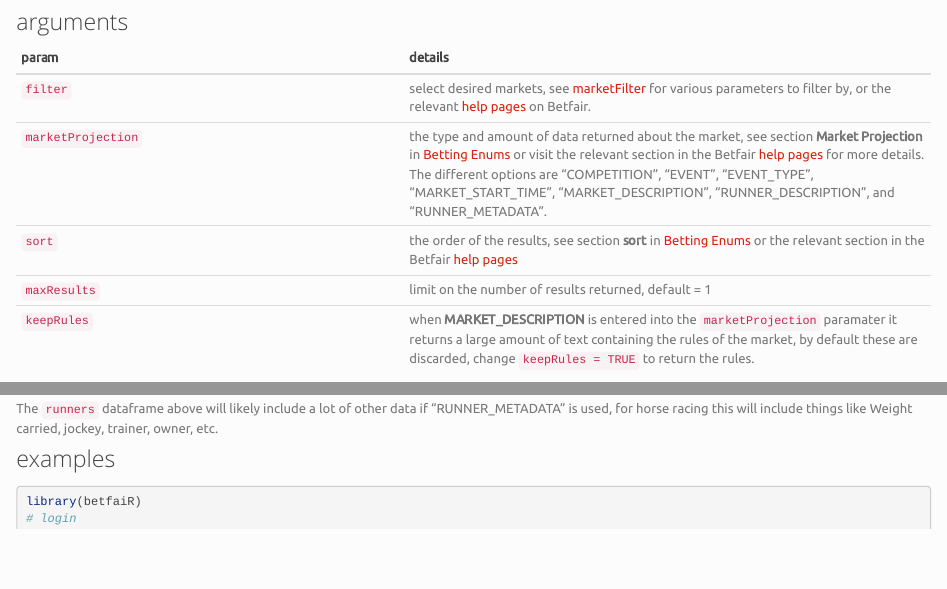
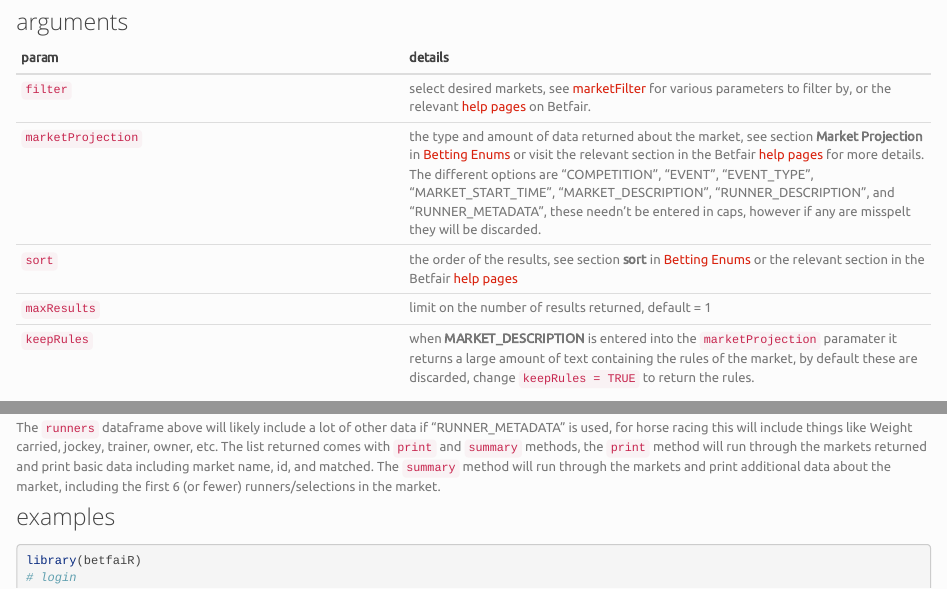
Before and after one commit to durtal/betfaiR, an R Markdown document (methods_marketCatalogue.Rmd): the page in a window 1100 px wide, from 440 px down, and a second part further down, joined at a grey line. Rendered offline with R 4.5, knitr and Pandoc, with nearby package versions; some code elsewhere in the file could not run offline.

Commit message:
marketCatalogue summary methods

```diff
--- a/methods_marketCatalogue.Rmd
+++ b/methods_marketCatalogue.Rmd
@@ -21,7 +21,7 @@ bf$marketCatalogue(filter = marketFilter(),
 param | details
 ------|--------
 `filter` | select desired markets, see [marketFilter](marketFilter.html) for various parameters to filter by, or the relevant [help pages](https://api.developer.betfair.com/services/webapps/docs/display/1smk3cen4v3lu3yomq5qye0ni/Betting+Type+Definitions#BettingTypeDefinitions-MarketFilter) on Betfair.
-`marketProjection` | the type and amount of data returned about the market, see section **Market Projection** in [Betting Enums](betting_enums.html) or visit the relevant section in the Betfair [help pages](https://api.developer.betfair.com/services/webapps/docs/display/1smk3cen4v3lu3yomq5qye0ni/Betting+Enums#BettingEnums-MarketProjection) for more details.  The different options are "COMPETITION", "EVENT", "EVENT_TYPE", "MARKET_START_TIME", "MARKET_DESCRIPTION", "RUNNER_DESCRIPTION", and "RUNNER_METADATA".
+`marketProjection` | the type and amount of data returned about the market, see section **Market Projection** in [Betting Enums](betting_enums.html) or visit the relevant section in the Betfair [help pages](https://api.developer.betfair.com/services/webapps/docs/display/1smk3cen4v3lu3yomq5qye0ni/Betting+Enums#BettingEnums-MarketProjection) for more details.  The different options are "COMPETITION", "EVENT", "EVENT_TYPE", "MARKET_START_TIME", "MARKET_DESCRIPTION", "RUNNER_DESCRIPTION", and "RUNNER_METADATA", these needn't be entered in caps, however if any are misspelt they will be discarded.
 `sort` | the order of the results, see section **sort** in [Betting Enums](betting_enums.html) or the relevant section in the Betfair [help pages](https://api.developer.betfair.com/services/webapps/docs/display/1smk3cen4v3lu3yomq5qye0ni/Betting+Enums#BettingEnums-MarketSort)
 `maxResults` | limit on the number of results returned, default = 1
 `keepRules` | when **MARKET_DESCRIPTION** is entered into the `marketProjection` paramater it returns a large amount of text containing the rules of the market, by default these are discarded, change `keepRules = TRUE` to return the rules.
@@ -61,7 +61,7 @@ variable | marketProjection | dataframe | details
 `sortPriority` |  "RUNNER_DESCRIPTION" or "RUNNER_METADATA" | runners | ordered by amount matched
 `runnerId` |  "RUNNER_DESCRIPTION" or "RUNNER_METADATA" | runners | runner id (same as selection id)
 
-The `runners` dataframe above will likely include a lot of other data if "RUNNER_METADATA" is used, for horse racing this will include things like Weight carried, jockey, trainer, owner, etc.
+The `runners` dataframe above will likely include a lot of other data if "RUNNER_METADATA" is used, for horse racing this will include things like Weight carried, jockey, trainer, owner, etc.  The list returned comes with `print` and `summary` methods, the `print` method will run through the markets returned and print basic data including market name, id, and matched.  The `summary` method will run through the markets and print additional data about the market, including the first 6 (or fewer) runners/selections in the market.
 
 ### examples
 
```
Also changed, not shown: methods_marketCatalogue.html, methods_marketCatalogue.Rmd (2 more changed lines).
